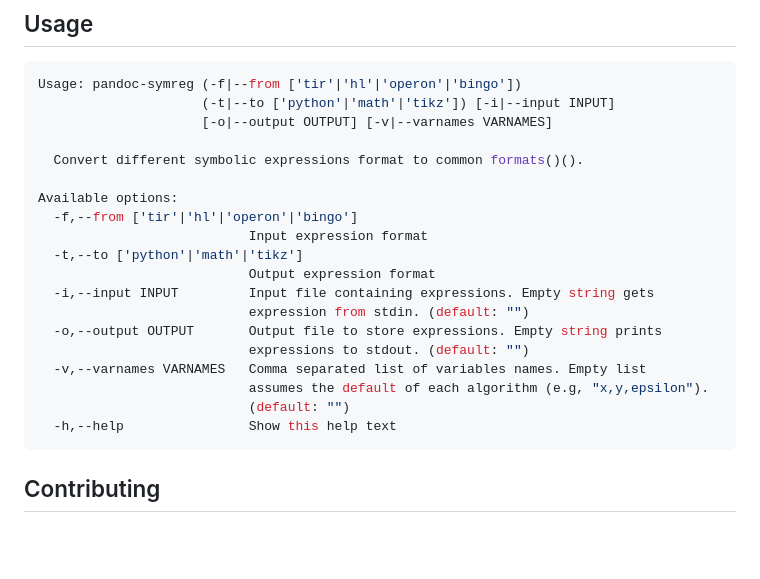
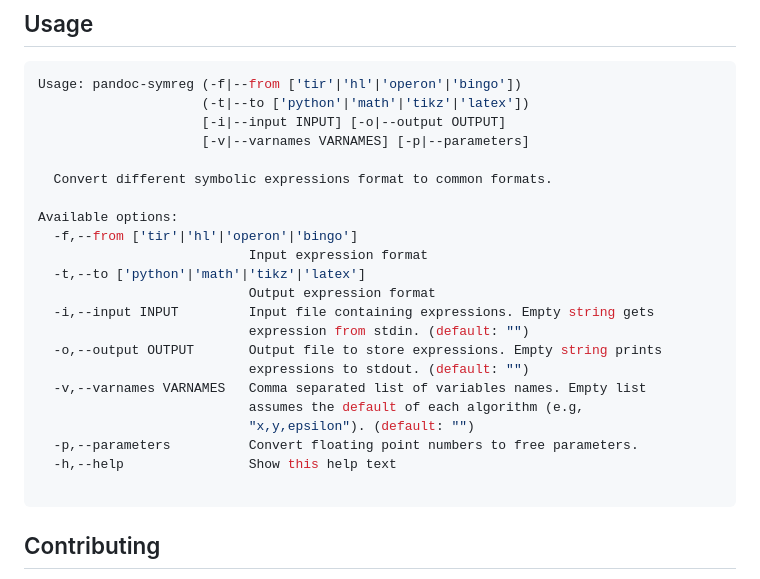
Before and after one commit to folivetti/pandoc-symreg, a Markdown page: README.md, the part around the change. Rendered like a GitHub page; blank space fills up the shorter version.

````diff
--- a/README.md
+++ b/README.md
@@ -40,24 +40,27 @@ There are also binaries available at [releases](https://github.com/folivetti/pan
 
 ```bash
 Usage: pandoc-symreg (-f|--from ['tir'|'hl'|'operon'|'bingo'])
-                     (-t|--to ['python'|'math'|'tikz']) [-i|--input INPUT]
-                     [-o|--output OUTPUT] [-v|--varnames VARNAMES]
+                     (-t|--to ['python'|'math'|'tikz'|'latex'])
+                     [-i|--input INPUT] [-o|--output OUTPUT]
+                     [-v|--varnames VARNAMES] [-p|--parameters]
 
-  Convert different symbolic expressions format to common formats()().
+  Convert different symbolic expressions format to common formats.
 
 Available options:
   -f,--from ['tir'|'hl'|'operon'|'bingo']
                            Input expression format
-  -t,--to ['python'|'math'|'tikz']
+  -t,--to ['python'|'math'|'tikz'|'latex']
                            Output expression format
   -i,--input INPUT         Input file containing expressions. Empty string gets
                            expression from stdin. (default: "")
   -o,--output OUTPUT       Output file to store expressions. Empty string prints
                            expressions to stdout. (default: "")
   -v,--varnames VARNAMES   Comma separated list of variables names. Empty list
-                           assumes the default of each algorithm (e.g, "x,y,epsilon").
-                           (default: "")
+                           assumes the default of each algorithm (e.g,
+                           "x,y,epsilon"). (default: "")
+  -p,--parameters          Convert floating point numbers to free parameters.
   -h,--help                Show this help text
+
 ```
 
 ## Contributing
````
